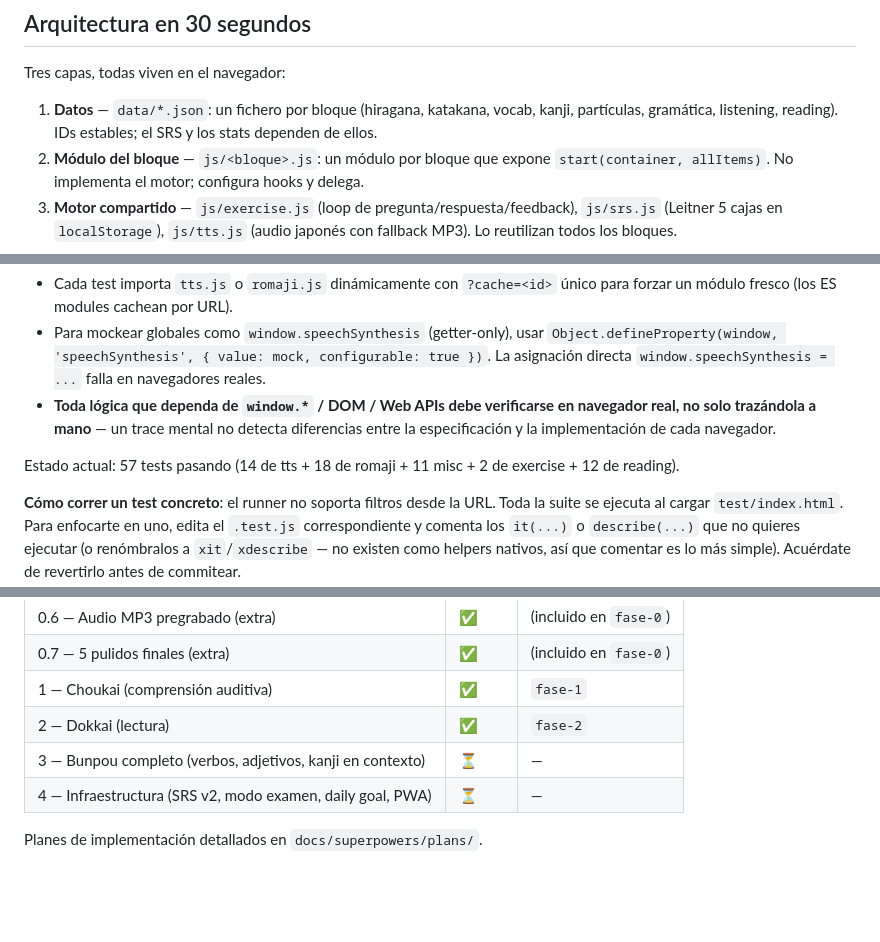
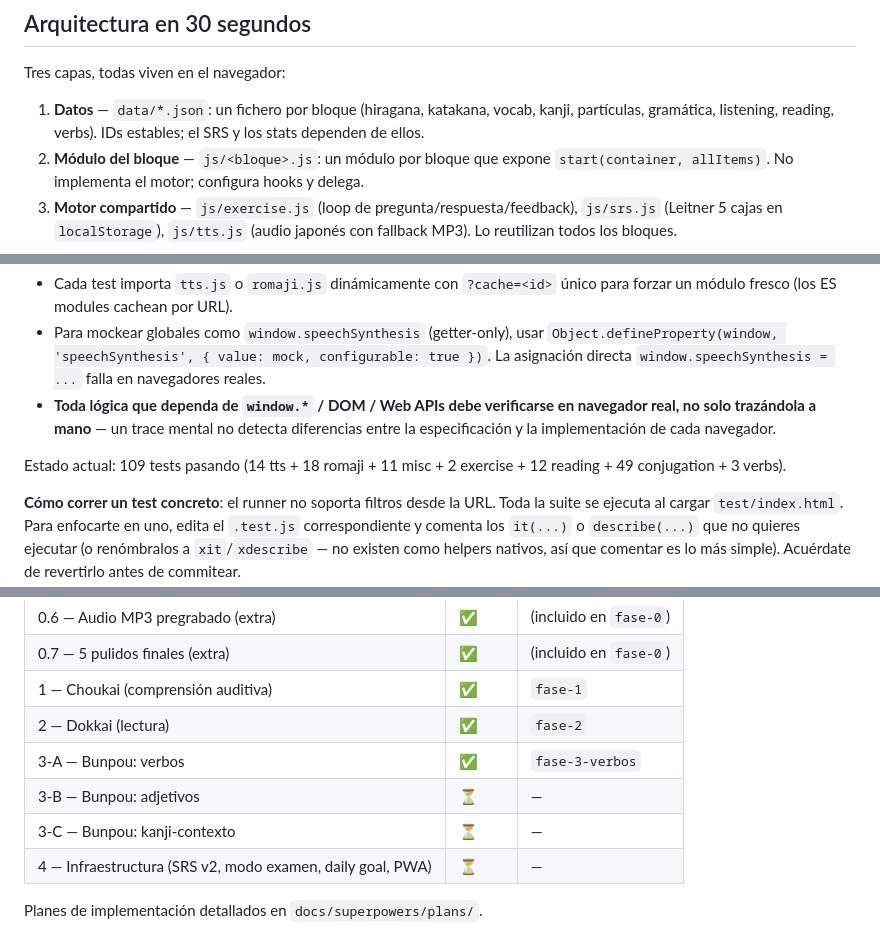
Before and after one commit to Reiixan/japones-n5, a Markdown page: CLAUDE.md, 3 parts joined by grey strips. Drawn GitHub-style; blank space fills up the shorter version.

Commit message:
docs: marcar 3.1 Verbos como implementada y añadir plan de Fase 3

```diff
--- a/CLAUDE.md
+++ b/CLAUDE.md
@@ -6,7 +6,7 @@ Webapp personal de Hugo para preparar el JLPT N5. Vanilla JS sin build, servida
 
 Tres capas, todas viven en el navegador:
 
-1. **Datos** — `data/*.json`: un fichero por bloque (hiragana, katakana, vocab, kanji, partículas, gramática, listening, reading). IDs estables; el SRS y los stats dependen de ellos.
+1. **Datos** — `data/*.json`: un fichero por bloque (hiragana, katakana, vocab, kanji, partículas, gramática, listening, reading, verbs). IDs estables; el SRS y los stats dependen de ellos.
 2. **Módulo del bloque** — `js/<bloque>.js`: un módulo por bloque que expone `start(container, allItems)`. No implementa el motor; configura hooks y delega.
 3. **Motor compartido** — `js/exercise.js` (loop de pregunta/respuesta/feedback), `js/srs.js` (Leitner 5 cajas en `localStorage`), `js/tts.js` (audio japonés con fallback MP3). Lo reutilizan todos los bloques.
 
@@ -145,7 +145,7 @@ Convenciones:
 - Para mockear globales como `window.speechSynthesis` (getter-only), usar `Object.defineProperty(window, 'speechSynthesis', { value: mock, configurable: true })`. La asignación directa `window.speechSynthesis = ...` falla en navegadores reales.
 - **Toda lógica que dependa de `window.*` / DOM / Web APIs debe verificarse en navegador real, no solo trazándola a mano** — un trace mental no detecta diferencias entre la especificación y la implementación de cada navegador.
 
-Estado actual: 57 tests pasando (14 de tts + 18 de romaji + 11 misc + 2 de exercise + 12 de reading).
+Estado actual: 109 tests pasando (14 tts + 18 romaji + 11 misc + 2 exercise + 12 reading + 49 conjugation + 3 verbs).
 
 **Cómo correr un test concreto**: el runner no soporta filtros desde la URL. Toda la suite se ejecuta al cargar `test/index.html`. Para enfocarte en uno, edita el `.test.js` correspondiente y comenta los `it(...)` o `describe(...)` que no quieres ejecutar (o renómbralos a `xit`/`xdescribe` — no existen como helpers nativos, así que comentar es lo más simple). Acuérdate de revertirlo antes de commitear.
 
@@ -159,7 +159,9 @@ Estado actual: 57 tests pasando (14 de tts + 18 de romaji + 11 misc + 2 de exerc
 | 0.7 — 5 pulidos finales (extra) | ✅ | (incluido en `fase-0`) |
 | 1 — Choukai (comprensión auditiva) | ✅ | `fase-1` |
 | 2 — Dokkai (lectura) | ✅ | `fase-2` |
-| 3 — Bunpou completo (verbos, adjetivos, kanji en contexto) | ⏳ | — |
+| 3-A — Bunpou: verbos | ✅ | `fase-3-verbos` |
+| 3-B — Bunpou: adjetivos | ⏳ | — |
+| 3-C — Bunpou: kanji-contexto | ⏳ | — |
 | 4 — Infraestructura (SRS v2, modo examen, daily goal, PWA) | ⏳ | — |
 
 Planes de implementación detallados en `docs/superpowers/plans/`.
```
Also changed, not shown: 2 other files.
